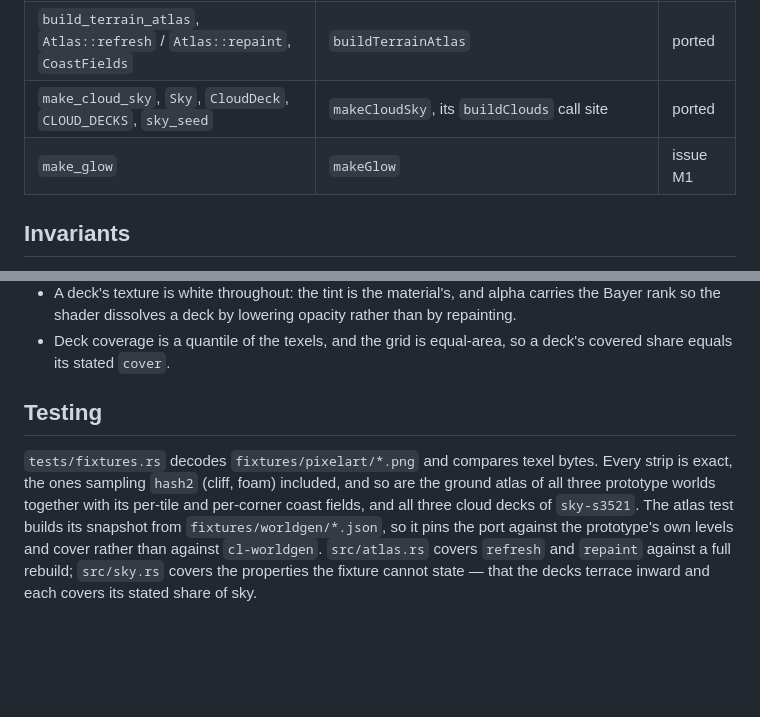
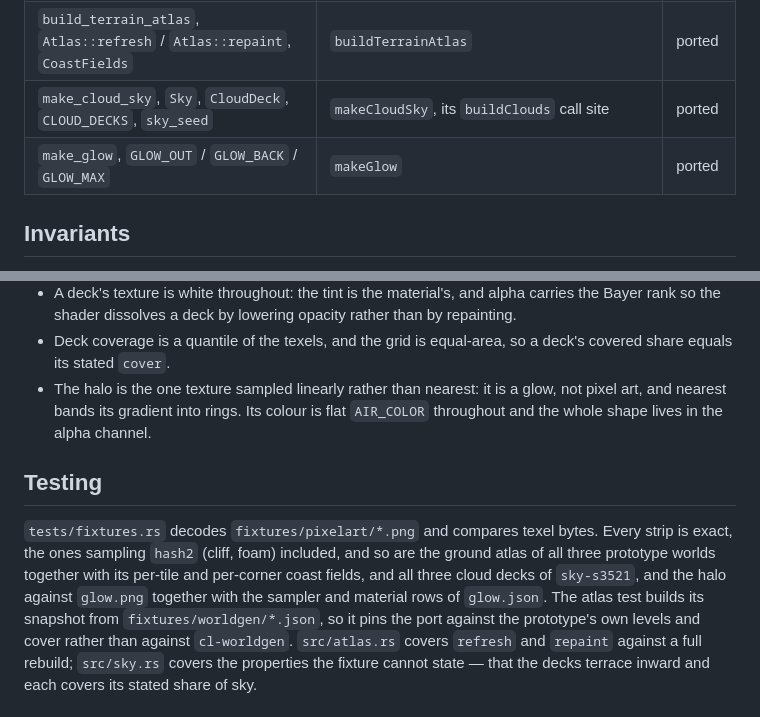
Before and after one commit to pixbs/claimlands-fable, a Markdown page: crates/cl-pixelart/README.md, 2 parts joined by grey strips. Drawn GitHub-style; blank space fills up the shorter version.

Commit message:
Record the halo in the pixelart and app READMEs
Both crates gained public surface: make_glow and its constants in cl-pixelart,
Halo and placement in cl-app. Notes the two invariants a reader would otherwise
have to derive: the halo is the one texture sampled linearly rather than nearest,
and it belongs to the scene rather than the planet, so the trackball never reaches
it and the ratio of the camera's two distances keeps it the same multiple of the
atmosphere at every zoom.

```diff
--- a/crates/cl-pixelart/README.md
+++ b/crates/cl-pixelart/README.md
@@ -16,7 +16,7 @@ prototype sections 2, 3b, 4b (texture), the cloud sky and the glow.
 | `make_field_texture()`, `field_row_v` | `makeFieldTexture`, `fieldRowV` | ported |
 | `build_terrain_atlas`, `Atlas::refresh` / `Atlas::repaint`, `CoastFields` | `buildTerrainAtlas` | ported |
 | `make_cloud_sky`, `Sky`, `CloudDeck`, `CLOUD_DECKS`, `sky_seed` | `makeCloudSky`, its `buildClouds` call site | ported |
-| `make_glow` | `makeGlow` | issue M1 |
+| `make_glow`, `GLOW_OUT` / `GLOW_BACK` / `GLOW_MAX` | `makeGlow` | ported |
 
 ## Invariants
 - Output is a function of constants and the seed only; no time, no platform calls.
@@ -38,12 +38,16 @@ prototype sections 2, 3b, 4b (texture), the cloud sky and the glow.
   rank so the shader dissolves a deck by lowering opacity rather than by repainting.
 - Deck coverage is a quantile of the texels, and the grid is equal-area, so a deck's covered share
   equals its stated `cover`.
+- The halo is the one texture sampled linearly rather than nearest: it is a glow, not pixel art, and
+  nearest bands its gradient into rings. Its colour is flat `AIR_COLOR` throughout and the whole
+  shape lives in the alpha channel.
 
 ## Testing
 `tests/fixtures.rs` decodes `fixtures/pixelart/*.png` and compares texel bytes. Every strip is
 exact, the ones sampling `hash2` (cliff, foam) included, and so are the ground atlas of all three
 prototype worlds together with its per-tile and per-corner coast fields, and all three cloud decks
-of `sky-s3521`. The atlas test builds its snapshot from `fixtures/worldgen/*.json`, so it pins the
+of `sky-s3521`, and the halo against `glow.png` together with the sampler and material rows of
+`glow.json`. The atlas test builds its snapshot from `fixtures/worldgen/*.json`, so it pins the
 port against the prototype's own levels and cover rather than against `cl-worldgen`. `src/atlas.rs`
 covers `refresh` and `repaint` against a full rebuild; `src/sky.rs` covers the properties the
 fixture cannot state — that the decks terrace inward and each covers its stated share of sky.
```
Also changed, not shown: crates/cl-app/README.md (+4 -0 lines).
